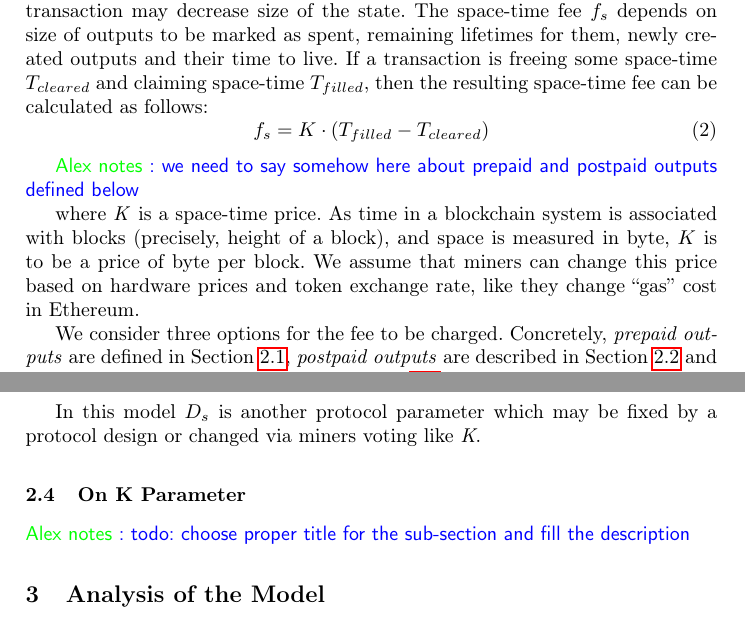
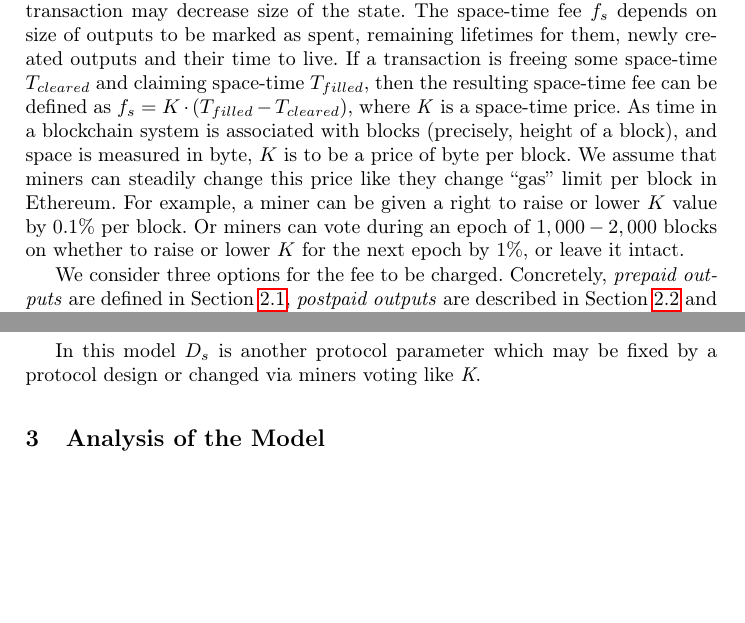
Before and after one commit to ergoplatform/spacefees, a LaTeX thesis (sse.tex): two parts of pages 4 and 6 of 13, joined at a grey line, cut so that both start at the same text, the shorter picture padded with empty space. Compiled offline with pdfLaTeX.

Commit message:
note on K change

```diff
--- a/sse.tex
+++ b/sse.tex
@@ -115,14 +115,7 @@ In our model transaction fee $f$ consists of 3 parts: \textit{validation and pro
 f = f_v + f_p + f_s , f \ge 0
 \end{equation}
 
-Validation and propagation costs are non-negative and assumed to be independent from the space-time fee. It is possible for $f_s$ to be negative since a transaction may decrease size of the state. The space-time fee $f_s$ depends on size of outputs to be marked as spent, remaining lifetimes for them, newly created outputs and their time to live. If a transaction is freeing some space-time \textit{$T_{cleared}$} and claiming space-time \textit{$T_{filled}$}, then the  resulting space-time fee can be calculated as follows:
-\begin{equation}
-f_s = K \cdot (T_{filled} - T_{cleared})
-\end{equation}
-
-\knote{we need to say somehow here about prepaid and postpaid outputs defined below}
-
-where \textit{K} is a space-time price. As time in a blockchain system is associated with blocks~(precisely, height of a block), and space is measured in byte, $K$ is to be a price of byte per block. We assume that miners can change this price based on hardware prices and token exchange rate, like they change ``gas'' cost in Ethereum.
+Validation and propagation costs are non-negative and assumed to be independent from the space-time fee. It is possible for $f_s$ to be negative since a transaction may decrease size of the state. The space-time fee $f_s$ depends on size of outputs to be marked as spent, remaining lifetimes for them, newly created outputs and their time to live. If a transaction is freeing some space-time \textit{$T_{cleared}$} and claiming space-time \textit{$T_{filled}$}, then the  resulting space-time fee can be defined as $f_s = K \cdot (T_{filled} - T_{cleared})$, where \textit{K} is a space-time price. As time in a blockchain system is associated with blocks~(precisely, height of a block), and space is measured in byte, $K$ is to be a price of byte per block. We assume that miners can steadily change this price like they change ``gas'' limit per block in Ethereum. For example, a miner can be given a right to raise or lower $K$ value by $0.1\%$ per block. Or miners can vote during an epoch of $1,000-2,000$ blocks on whether to raise or lower $K$ for the next epoch by $1\%$, or leave it intact.
 
 We consider three options for the fee to be charged. Concretely, \textit{prepaid outputs} are defined in Section~\ref{sec-prepaid}, \textit{postpaid outputs} are described in Section~\ref{sec-postpaid} and \textit{scheduled payments} are proposed in Section~\ref{sec-scheduled}.
 
@@ -179,12 +172,6 @@ The last model we introduce is a combination of the prepaid and postpaid models.
 \end{align}
 
 In this model $D_s$ is another protocol parameter which may be fixed by a protocol design or changed via miners voting like \textit{K}.
-
-\subsection{On K Parameter}
-\label{sec-kparameter}
-
-\knote{todo: choose proper title for the sub-section and fill the description}
-
 
 \section{Analysis of the Model}
 \label{sec:analysis}
```
Also changed, not shown: sources.bib (+1 -1 lines), sse.tex (2 more changed lines).
